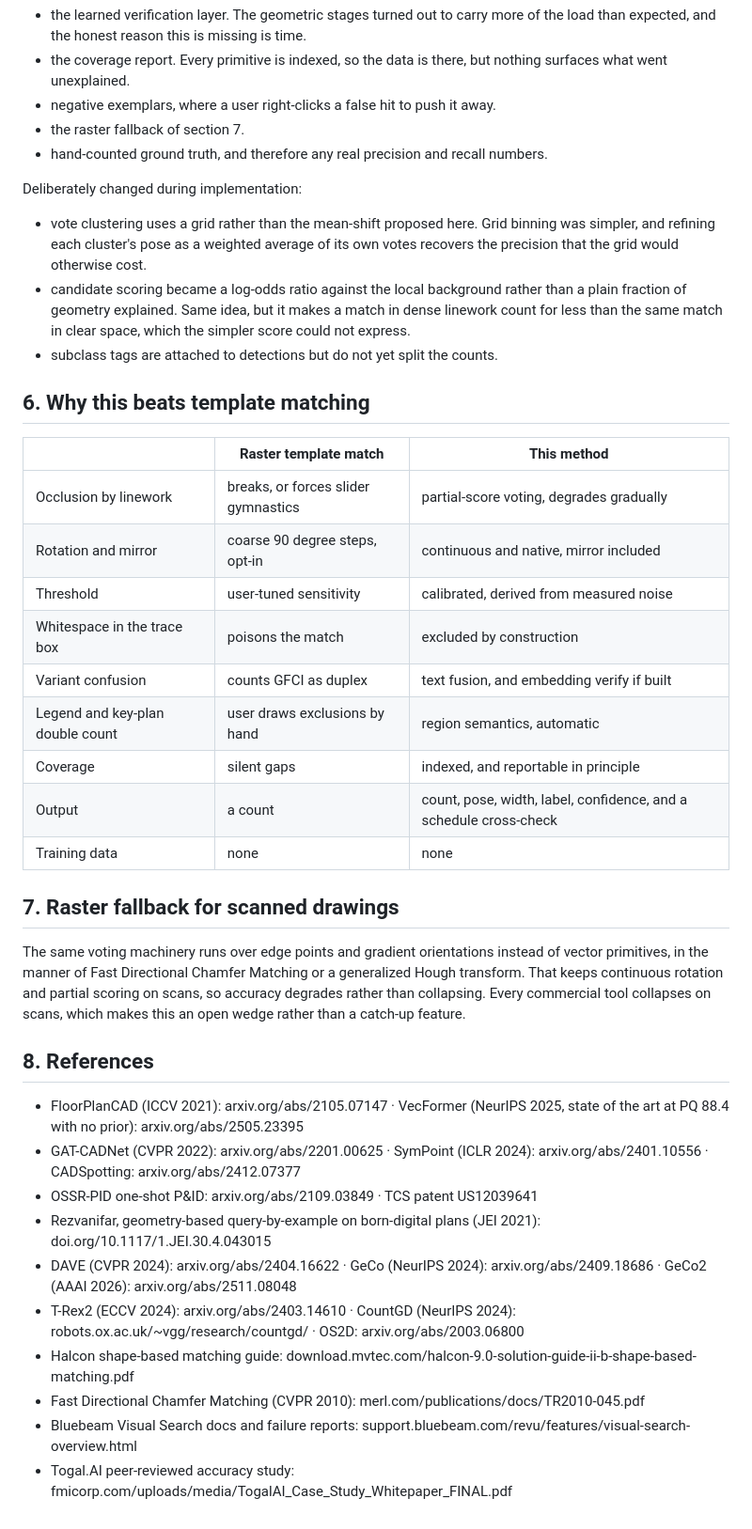
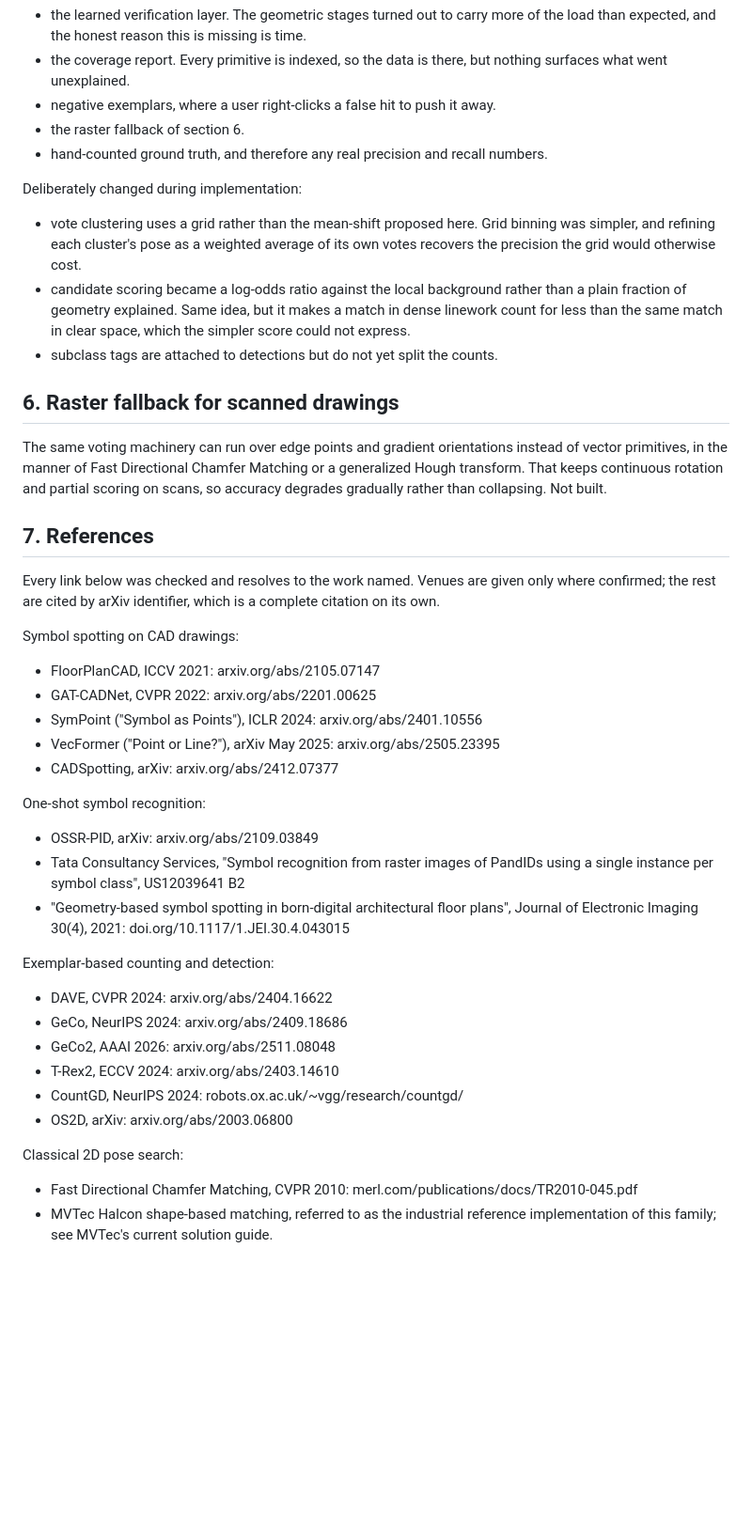
Before and after one commit to joshuatreepaik/ConstructionAI, a Markdown page: METHOD.md, the part around one of its changes. Shown at 94% size. Drawn GitHub-style; blank space fills up the shorter version.

```diff
--- a/METHOD.md
+++ b/METHOD.md
@@ -190,62 +185,58 @@ Designed but not built:
 - the coverage report. Every primitive is indexed, so the data is there, but
   nothing surfaces what went unexplained.
 - negative exemplars, where a user right-clicks a false hit to push it away.
-- the raster fallback of section 7.
-- hand-counted ground truth, and therefore any real precision and recall
-  numbers.
+- the raster fallback of section 6.
+- hand-counted ground truth, and therefore any real precision and recall numbers.
 
 Deliberately changed during implementation:
 
 - vote clustering uses a grid rather than the mean-shift proposed here. Grid
   binning was simpler, and refining each cluster's pose as a weighted average of
-  its own votes recovers the precision that the grid would otherwise cost.
+  its own votes recovers the precision the grid would otherwise cost.
 - candidate scoring became a log-odds ratio against the local background rather
-  than a plain fraction of geometry explained. Same idea, but it makes a match
-  in dense linework count for less than the same match in clear space, which the
+  than a plain fraction of geometry explained. Same idea, but it makes a match in
+  dense linework count for less than the same match in clear space, which the
   simpler score could not express.
 - subclass tags are attached to detections but do not yet split the counts.
 
-## 6. Why this beats template matching
+## 6. Raster fallback for scanned drawings
 
-| | Raster template match | This method |
-|---|---|---|
-| Occlusion by linework | breaks, or forces slider gymnastics | partial-score voting, degrades gradually |
-| Rotation and mirror | coarse 90 degree steps, opt-in | continuous and native, mirror included |
-| Threshold | user-tuned sensitivity | calibrated, derived from measured noise |
-| Whitespace in the trace box | poisons the match | excluded by construction |
-| Variant confusion | counts GFCI as duplex | text fusion, and embedding verify if built |
-| Legend and key-plan double count | user draws exclusions by hand | region semantics, automatic |
-| Coverage | silent gaps | indexed, and reportable in principle |
-| Output | a count | count, pose, width, label, confidence, and a schedule cross-check |
-| Training data | none | none |
+The same voting machinery can run over edge points and gradient orientations
+instead of vector primitives, in the manner of Fast Directional Chamfer Matching
+or a generalized Hough transform. That keeps continuous rotation and partial
+scoring on scans, so accuracy degrades gradually rather than collapsing. Not
+built.
 
-## 7. Raster fallback for scanned drawings
+## 7. References
 
-The same voting machinery runs over edge points and gradient orientations
-instead of vector primitives, in the manner of Fast Directional Chamfer
-Matching or a generalized Hough transform. That keeps continuous rotation and
-partial scoring on scans, so accuracy degrades rather than collapsing. Every
-commercial tool collapses on scans, which makes this an open wedge rather than
-a catch-up feature.
+Every link below was checked and resolves to the work named. Venues are given
+only where confirmed; the rest are cited by arXiv identifier, which is a
+complete citation on its own.
 
-## 8. References
+Symbol spotting on CAD drawings:
+- FloorPlanCAD, ICCV 2021: arxiv.org/abs/2105.07147
+- GAT-CADNet, CVPR 2022: arxiv.org/abs/2201.00625
+- SymPoint ("Symbol as Points"), ICLR 2024: arxiv.org/abs/2401.10556
+- VecFormer ("Point or Line?"), arXiv May 2025: arxiv.org/abs/2505.23395
+- CADSpotting, arXiv: arxiv.org/abs/2412.07377
 
-- FloorPlanCAD (ICCV 2021): arxiv.org/abs/2105.07147 · VecFormer (NeurIPS
-  2025, state of the art at PQ 88.4 with no prior): arxiv.org/abs/2505.23395
-- GAT-CADNet (CVPR 2022): arxiv.org/abs/2201.00625 · SymPoint (ICLR 2024):
-  arxiv.org/abs/2401.10556 · CADSpotting: arxiv.org/abs/2412.07377
-- OSSR-PID one-shot P&ID: arxiv.org/abs/2109.03849 · TCS patent US12039641
-- Rezvanifar, geometry-based query-by-example on born-digital plans (JEI 2021):
-  doi.org/10.1117/1.JEI.30.4.043015
-- DAVE (CVPR 2024): arxiv.org/abs/2404.16622 · GeCo (NeurIPS 2024):
-  arxiv.org/abs/2409.18686 · GeCo2 (AAAI 2026): arxiv.org/abs/2511.08048
-- T-Rex2 (ECCV 2024): arxiv.org/abs/2403.14610 · CountGD (NeurIPS 2024):
-  robots.ox.ac.uk/~vgg/research/countgd/ · OS2D: arxiv.org/abs/2003.06800
-- Halcon shape-based matching guide:
-  download.mvtec.com/halcon-9.0-solution-guide-ii-b-shape-based-matching.pdf
-- Fast Directional Chamfer Matching (CVPR 2010):
+One-shot symbol recognition:
+- OSSR-PID, arXiv: arxiv.org/abs/2109.03849
+- Tata Consultancy Services, "Symbol recognition from raster images of PandIDs
+  using a single instance per symbol class", US12039641 B2
+- "Geometry-based symbol spotting in born-digital architectural floor plans",
+  Journal of Electronic Imaging 30(4), 2021: doi.org/10.1117/1.JEI.30.4.043015
+
+Exemplar-based counting and detection:
+- DAVE, CVPR 2024: arxiv.org/abs/2404.16622
+- GeCo, NeurIPS 2024: arxiv.org/abs/2409.18686
+- GeCo2, AAAI 2026: arxiv.org/abs/2511.08048
+- T-Rex2, ECCV 2024: arxiv.org/abs/2403.14610
+- CountGD, NeurIPS 2024: robots.ox.ac.uk/~vgg/research/countgd/
+- OS2D, arXiv: arxiv.org/abs/2003.06800
+
+Classical 2D pose search:
+- Fast Directional Chamfer Matching, CVPR 2010:
   merl.com/publications/docs/TR2010-045.pdf
-- Bluebeam Visual Search docs and failure reports:
-  support.bluebeam.com/revu/features/visual-search-overview.html
-- Togal.AI peer-reviewed accuracy study:
-  fmicorp.com/uploads/media/TogalAI_Case_Study_Whitepaper_FINAL.pdf
+- MVTec Halcon shape-based matching, referred to as the industrial reference
+  implementation of this family; see MVTec's current solution guide.
```
Also changed, not shown: other parts of METHOD.md (+96 -101 lines), README.md (+6 -6 lines).
